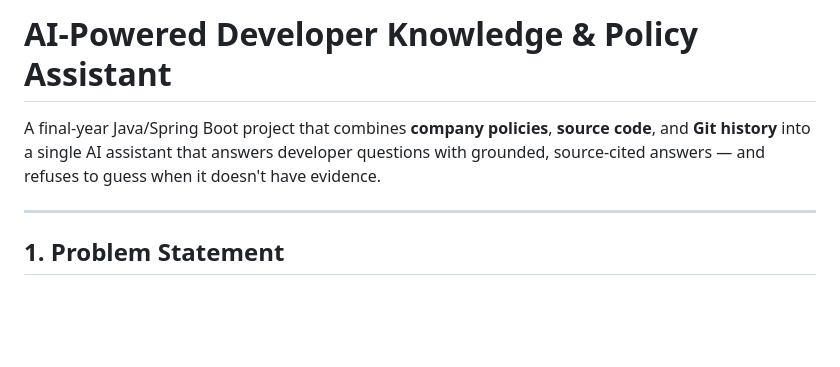
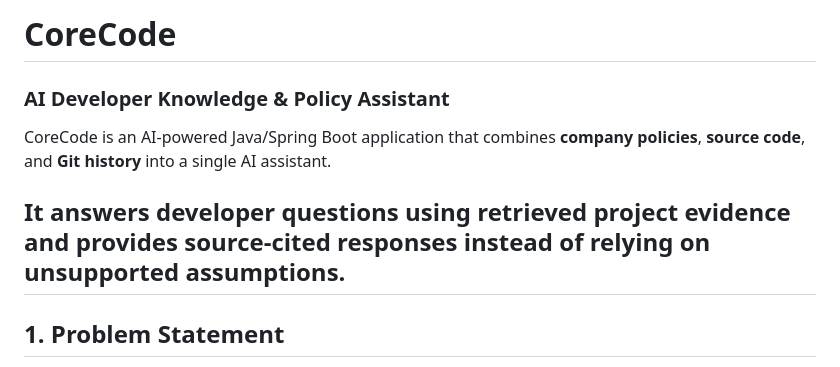
Before and after one commit to Monisha-024/CoreCode, a Markdown page: README.md, the part around the change. Drawn GitHub-style; blank space fills up the shorter version.

Commit message:
Rename project to CoreCode and enhance README
Updated project name and improved description for clarity.

```diff
--- a/README.md
+++ b/README.md
@@ -1,10 +1,10 @@
-# AI-Powered Developer Knowledge & Policy Assistant
+# CoreCode
 
-A final-year Java/Spring Boot project that combines **company policies**,
-**source code**, and **Git history** into a single AI assistant that answers
-developer questions with grounded, source-cited answers — and refuses to
-guess when it doesn't have evidence.
+### AI Developer Knowledge & Policy Assistant
 
+CoreCode is an AI-powered Java/Spring Boot application that combines **company policies**, **source code**, and **Git history** into a single AI assistant.
+
+It answers developer questions using retrieved project evidence and provides source-cited responses instead of relying on unsupported assumptions.
 ---
 
 ## 1. Problem Statement
```
